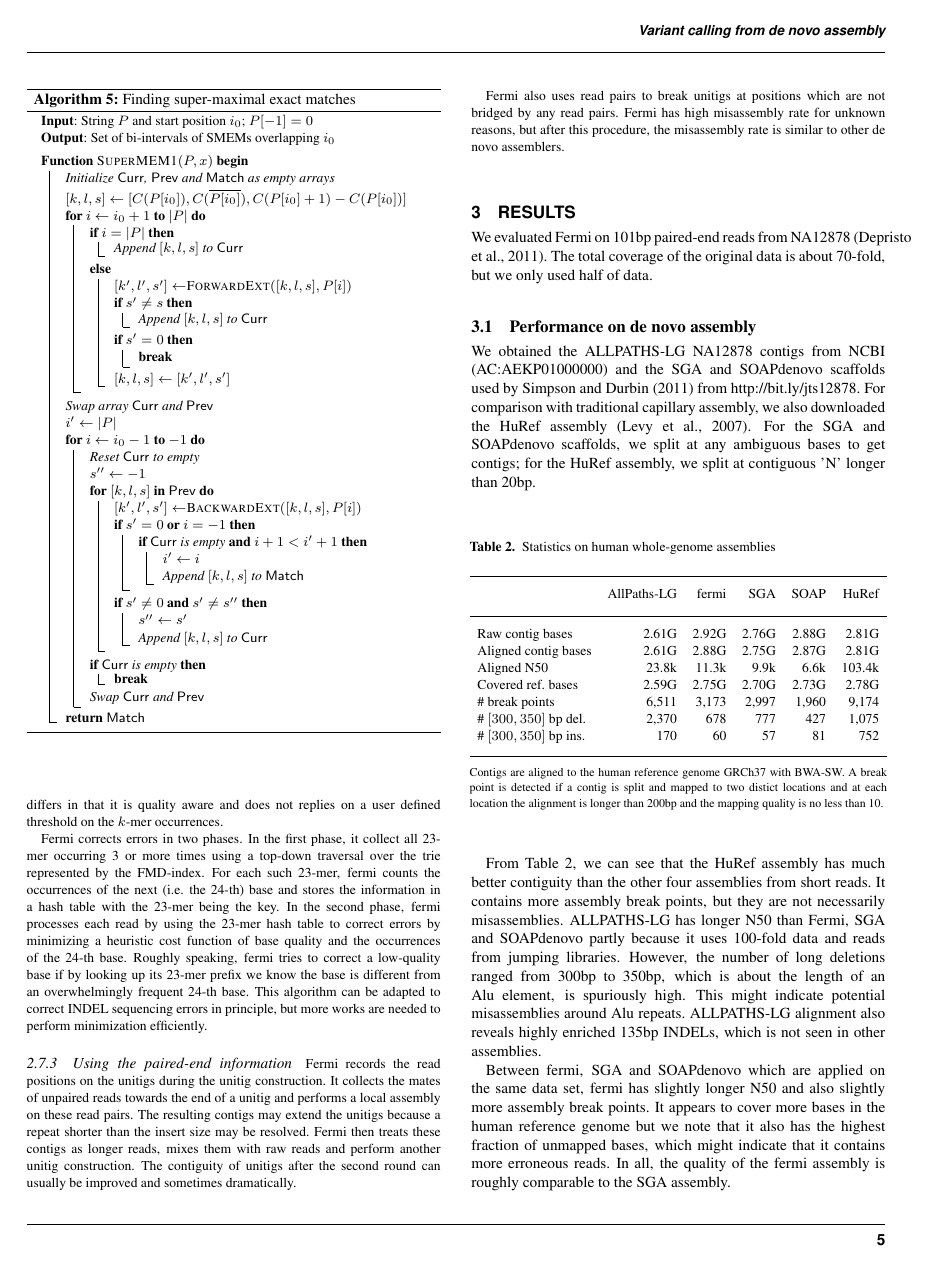
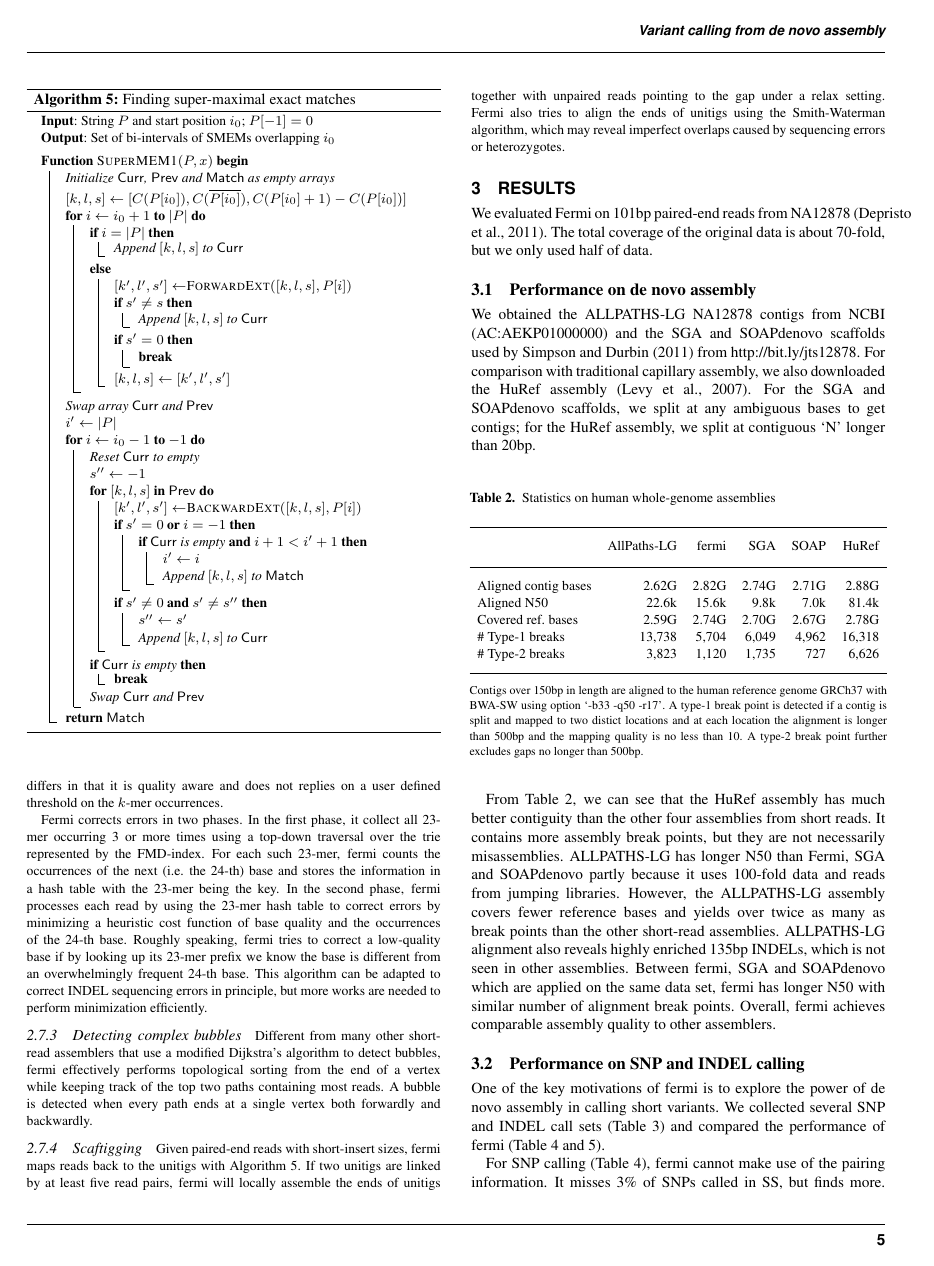
Before and after one commit to lh3/fermi-paper, a LaTeX paper (fermi.tex): page 5 of 7. Compiled offline with pdfLaTeX.

Commit message:
updated indel table

```diff
--- a/fermi.tex
+++ b/fermi.tex
@@ -629,19 +629,20 @@ prefix we know the base is different from an overwhelmingly frequent 24-th base.
 This algorithm can be adapted to correct INDEL sequencing errors in principle,
 but more works are needed to perform minimization efficiently.
 
-\subsubsection{Using the paired-end information}
-Fermi records the read positions on the unitigs during the unitig construction.
-It collects the mates of unpaired reads towards the end of a unitig and
-performs a local assembly on these read pairs. The resulting contigs may extend
-the unitigs because a repeat shorter than the insert size may be resolved.
-Fermi then treats these contigs as longer reads, mixes them with raw reads and
-perform another unitig construction. The contiguity of unitigs after the second
-round can usually be improved and sometimes dramatically.
+\subsubsection{Detecting complex bubbles}
+Different from many other short-read assemblers that use a modified Dijkstra's
+algorithm to detect bubbles, fermi effectively performs topological sorting
+from the end of a vertex while keeping track of the top two paths containing
+most reads. A bubble is detected when every path ends at a single vertex both
+forwardly and backwardly.
 
-Fermi also uses read pairs to break unitigs at positions which are not bridged
-by any read pairs. Fermi has high misassembly rate for unknown reasons, but
-after this procedure, the misassembly rate is similar to other de novo
-assemblers.
+\subsubsection{Scaftigging}
+Given paired-end reads with short-insert sizes, fermi maps reads back to the
+unitigs with Algorithm~5. If two unitigs are linked by at least five read
+pairs, fermi will locally assemble the ends of unitigs together with unpaired
+reads pointing to the gap under a relax setting. Fermi also tries to align the
+ends of unitigs using the Smith-Waterman algorithm, which may reveal imperfect
+overlaps caused by sequencing errors or heterozygotes.
 
 \end{methods}
 
@@ -665,36 +666,29 @@ for the HuRef assembly, we split at contiguous 'N' longer than 20bp.
 \toprule
 & AllPaths-LG & fermi & SGA & SOAP & HuRef \\
 \midrule
-Raw contig bases & 2.61G & 2.92G & 2.76G & 2.88G & 2.81G \\
-Aligned contig bases & 2.61G & 2.88G & 2.75G & 2.87G & 2.81G \\
-Aligned N50 & 23.8k & 11.3k & 9.9k & 6.6k & 103.4k \\
-Covered ref. bases & 2.59G & 2.75G & 2.70G & 2.73G & 2.78G \\
-\# break points & 6,511 & 3,173 & 2,997 & 1,960 & 9,174 \\
-\# $[300,350]$ bp del. & 2,370 & 678 & 777 & 427 & 1,075 \\
-\# $[300,350]$ bp ins. & 170 & 60 & 57 & 81 & 752 \\
+Aligned contig bases & 2.62G & 2.82G & 2.74G & 2.71G & 2.88G \\
+Aligned N50          & 22.6k & 15.6k & 9.8k  & 7.0k  & 81.4k \\
+Covered ref. bases   & 2.59G & 2.74G & 2.70G & 2.67G & 2.78G \\
+\# Type-1 breaks & 13,738 & 5,704 & 6,049 & 4,962 & 16,318 \\
+\# Type-2 breaks & 3,823 & 1,120 & 1,735 & 727 & 6,626 \\
 \botrule
-\end{tabular}}{Contigs are aligned to the human reference genome GRCh37 with
-BWA-SW. A break point is detected if a contig is split and mapped to two
-distict locations and at each location the alignment is longer than 200bp and
-the mapping quality is no less than 10.}
-\end{table}
+\end{tabular}}{Contigs over 150bp in length are aligned to the human reference
+genome GRCh37 with BWA-SW using option `-b33 -q50 -r17'. A type-1 break point
+is detected if a contig is split and mapped to two distict locations and at
+each location the alignment is longer than 500bp and the mapping quality is no
+less than 10. A type-2 break point further excludes gaps no longer than 500bp.} \end{table}
 
 From Table~2, we can see that the HuRef assembly has much better
 contiguity than the other four assemblies from short reads. It contains more
 assembly break points, but they are not necessarily misassemblies. ALLPATHS-LG
 has longer N50 than Fermi, SGA and SOAPdenovo partly because it uses 100-fold
-data and reads from jumping libraries. However, the number of long deletions
-ranged from 300bp to 350bp, which is about the length of an Alu element, is
-spuriously high. This might indicate potential misassemblies around Alu
-repeats. ALLPATHS-LG alignment also reveals highly enriched 135bp INDELs, which
-is not seen in other assemblies.
-
-Between fermi, SGA and SOAPdenovo which are applied on the same data set,
-fermi has slightly longer N50 and also slightly more assembly break points.
-It appears to cover more bases in the human reference genome but we note that
-it also has the highest fraction of unmapped bases, which might indicate that
-it contains more erroneous reads. In all, the quality of the fermi assembly
-is roughly comparable to the SGA assembly.
+data and reads from jumping libraries. However, the ALLPATHS-LG assembly covers
+fewer reference bases and yields over twice as many as break points than the
+other short-read assemblies. ALLPATHS-LG alignment also reveals highly enriched
+135bp INDELs, which is not seen in other assemblies. Between fermi, SGA and
+SOAPdenovo which are applied on the same data set, fermi has longer N50 with
+similar number of alignment break points. Overall, fermi achieves comparable
+assembly quality to other assemblers.
 
 \subsection{Performance on SNP and INDEL calling}
 
```
Also changed, not shown: fermi.tex (44 more changed lines).
